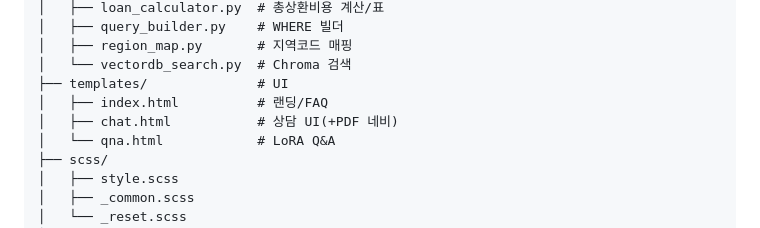
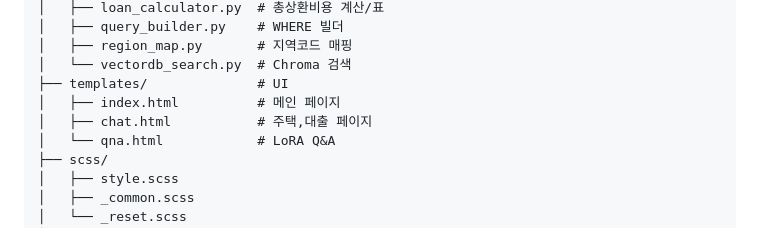
Before and after one commit to ChangMin59/welhome, a Markdown page: README.md, the part around the change. GitHub-like rendering.

```diff
--- a/README.md
+++ b/README.md
@@ -88,8 +88,8 @@ WELHOME/
 │   ├── region_map.py       # 지역코드 매핑
 │   └── vectordb_search.py  # Chroma 검색
 ├── templates/              # UI
-│   ├── index.html          # 랜딩/FAQ
-│   ├── chat.html           # 상담 UI(+PDF 네비)
+│   ├── index.html          # 메인 페이지
+│   ├── chat.html           # 주택,대출 페이지
 │   └── qna.html            # LoRA Q&A
 ├── scss/
 │   ├── style.scss
```
